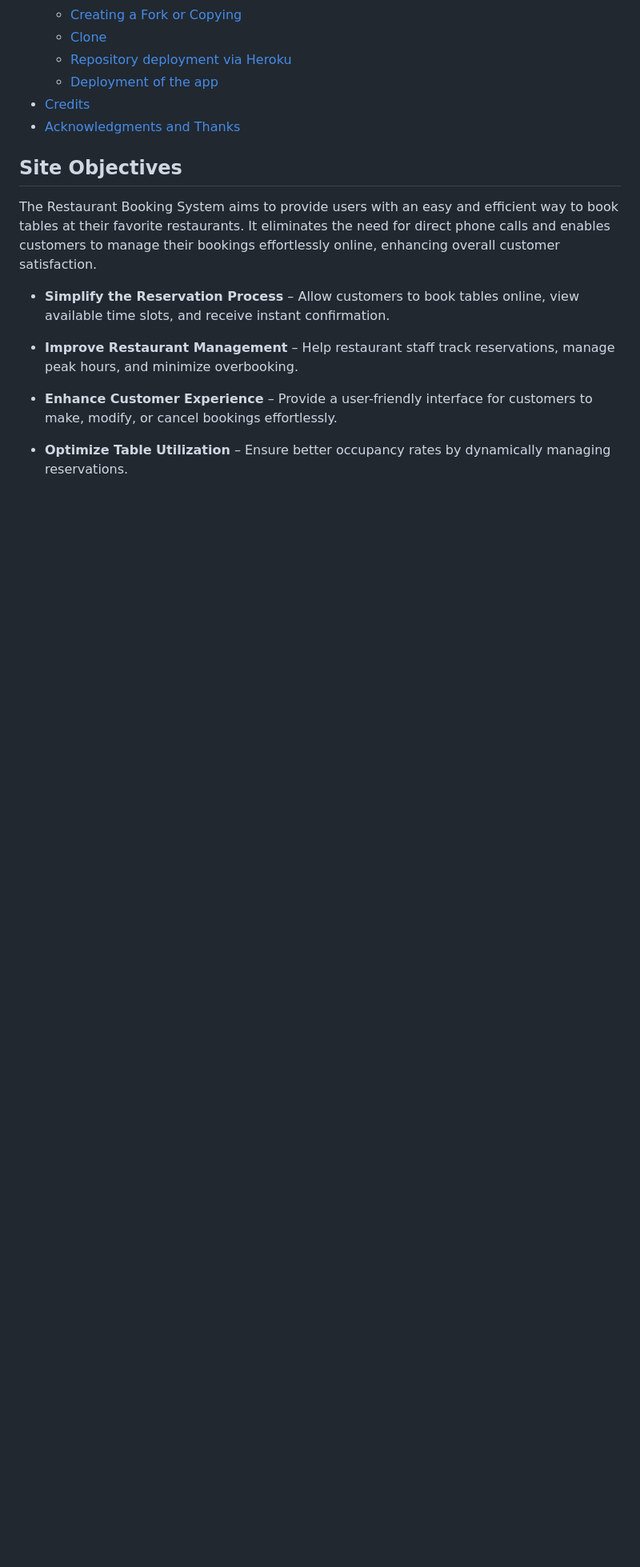
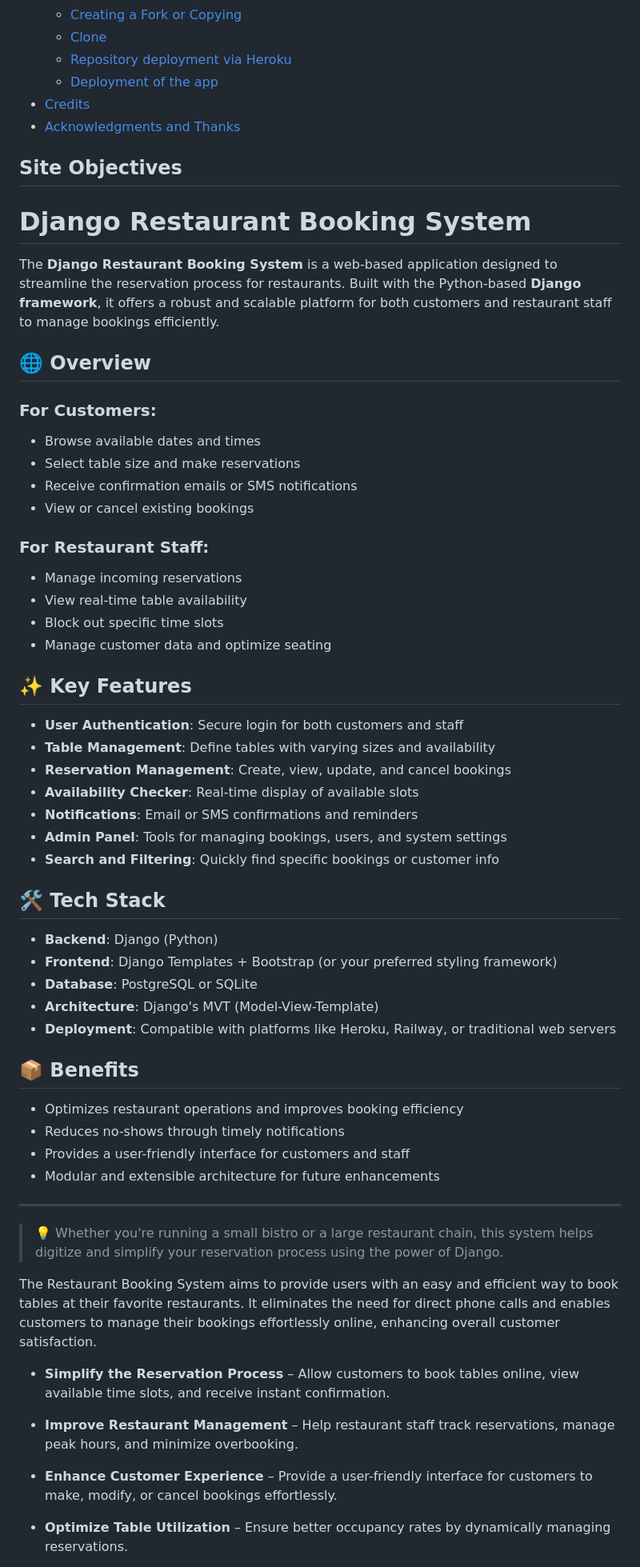
Before and after one commit to yohannes2025/pp4-restaurant-booking1, a Markdown page: README.md, the part around the change. Shown at 80% size. Drawn GitHub-style; blank space fills up the shorter version.

```diff
--- a/README.md
+++ b/README.md
@@ -41,6 +41,53 @@
 
 
 ## Site Objectives
+# Django Restaurant Booking System
+
+The **Django Restaurant Booking System** is a web-based application designed to streamline the reservation process for restaurants. Built with the Python-based **Django framework**, it offers a robust and scalable platform for both customers and restaurant staff to manage bookings efficiently.
+
+## 🌐 Overview
+
+### For Customers:
+- Browse available dates and times
+- Select table size and make reservations
+- Receive confirmation emails or SMS notifications
+- View or cancel existing bookings
+
+### For Restaurant Staff:
+- Manage incoming reservations
+- View real-time table availability
+- Block out specific time slots
+- Manage customer data and optimize seating
+
+## ✨ Key Features
+
+- **User Authentication**: Secure login for both customers and staff
+- **Table Management**: Define tables with varying sizes and availability
+- **Reservation Management**: Create, view, update, and cancel bookings
+- **Availability Checker**: Real-time display of available slots
+- **Notifications**: Email or SMS confirmations and reminders
+- **Admin Panel**: Tools for managing bookings, users, and system settings
+- **Search and Filtering**: Quickly find specific bookings or customer info
+
+## 🛠️ Tech Stack
+
+- **Backend**: Django (Python)
+- **Frontend**: Django Templates + Bootstrap (or your preferred styling framework)
+- **Database**: PostgreSQL or SQLite
+- **Architecture**: Django's MVT (Model-View-Template)
+- **Deployment**: Compatible with platforms like Heroku, Railway, or traditional web servers
+
+## 📦 Benefits
+
+- Optimizes restaurant operations and improves booking efficiency
+- Reduces no-shows through timely notifications
+- Provides a user-friendly interface for customers and staff
+- Modular and extensible architecture for future enhancements
+
+---
+
+> 💡 Whether you're running a small bistro or a large restaurant chain, this system helps digitize and simplify your reservation process using the power of Django.
+
 The Restaurant Booking System aims to provide users with an easy and efficient way to book tables at their favorite restaurants. It eliminates the need for direct phone calls and enables customers to manage their bookings effortlessly online, enhancing overall customer satisfaction.
 *   **Simplify the Reservation Process** – Allow customers to book tables online, view available time slots, and receive instant confirmation.
 
```
